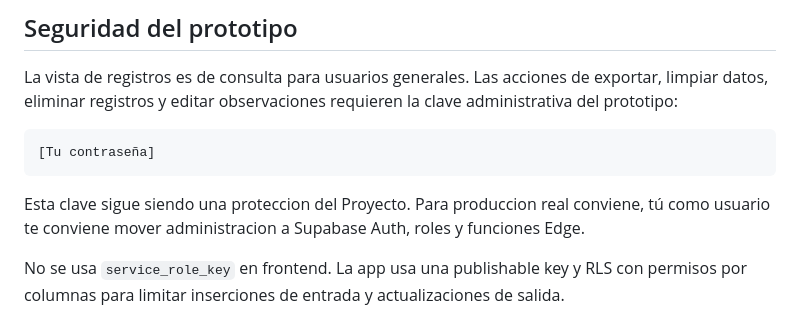
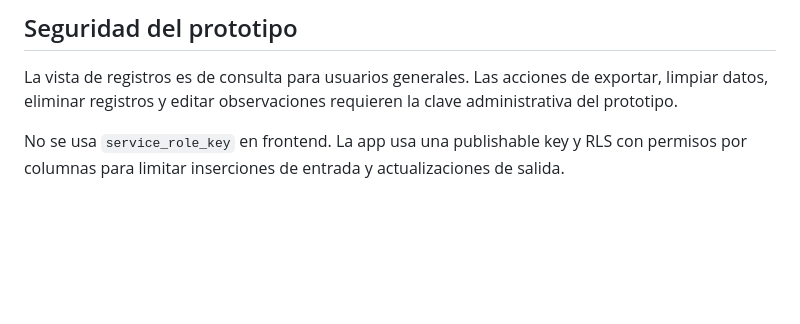
Before and after one commit to Jaredcito-opsSoft/Registro-de-AS, a Markdown page: README.md, the part around the change. Rendered like a GitHub page; blank space fills up the shorter version.

Commit message:
Update README
Removed sensitive information and updated security recommendations.

````diff
--- a/README.md
+++ b/README.md
@@ -69,13 +69,7 @@ Reglas principales:
 
 La vista de registros es de consulta para usuarios generales. Las acciones de
 exportar, limpiar datos, eliminar registros y editar observaciones requieren la
-clave administrativa del prototipo:
-
-```text
-[Tu contraseña]
-```
-
-Esta clave sigue siendo una proteccion del Proyecto. Para produccion real conviene, tú como usuario te conviene mover administracion a Supabase Auth, roles y funciones Edge.
+clave administrativa del prototipo.
 
 No se usa `service_role_key` en frontend. La app usa una publishable key y RLS
 con permisos por columnas para limitar inserciones de entrada y actualizaciones
````
